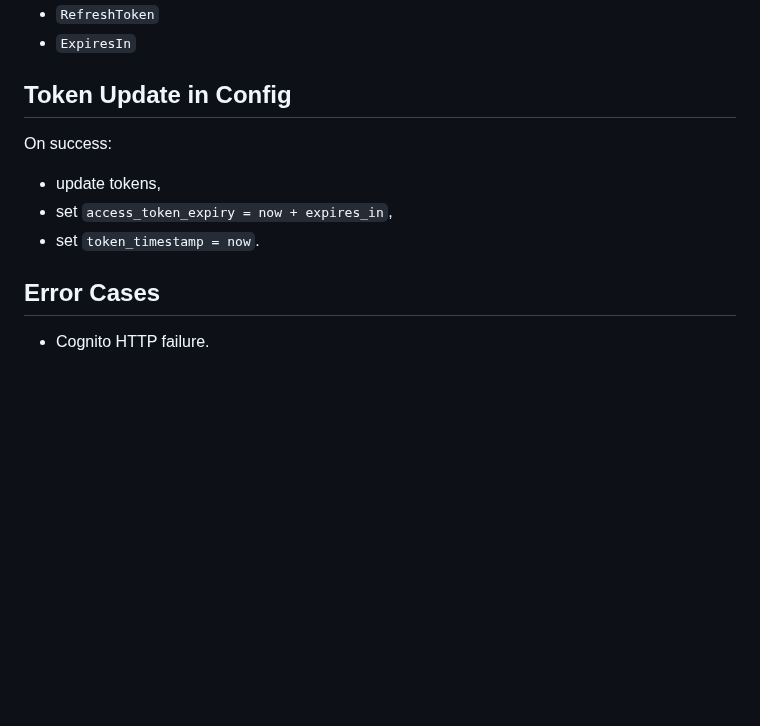
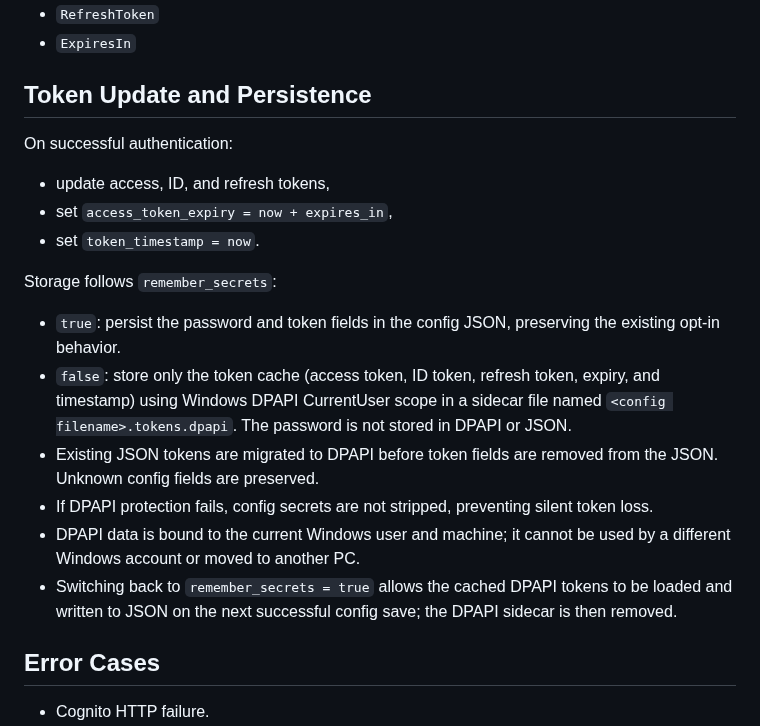
Before and after one commit to Mahmoudiismail/crm, a Markdown page: md/AUTH_FLOW.md, the part around the change. Rendered like a GitHub page; blank space fills up the shorter version.

Commit message:
docs: describe DPAPI token persistence policy

```diff
--- a/md/AUTH_FLOW.md
+++ b/md/AUTH_FLOW.md
@@ -84,13 +84,22 @@ From `AuthenticationResult`:
 - `RefreshToken`
 - `ExpiresIn`
 
-## Token Update in Config
+## Token Update and Persistence
 
-On success:
+On successful authentication:
 
-- update tokens,
+- update access, ID, and refresh tokens,
 - set `access_token_expiry = now + expires_in`,
 - set `token_timestamp = now`.
+
+Storage follows `remember_secrets`:
+
+- `true`: persist the password and token fields in the config JSON, preserving the existing opt-in behavior.
+- `false`: store only the token cache (access token, ID token, refresh token, expiry, and timestamp) using Windows DPAPI CurrentUser scope in a sidecar file named `<config filename>.tokens.dpapi`. The password is not stored in DPAPI or JSON.
+- Existing JSON tokens are migrated to DPAPI before token fields are removed from the JSON. Unknown config fields are preserved.
+- If DPAPI protection fails, config secrets are not stripped, preventing silent token loss.
+- DPAPI data is bound to the current Windows user and machine; it cannot be used by a different Windows account or moved to another PC.
+- Switching back to `remember_secrets = true` allows the cached DPAPI tokens to be loaded and written to JSON on the next successful config save; the DPAPI sidecar is then removed.
 
 ## Error Cases
 
```
